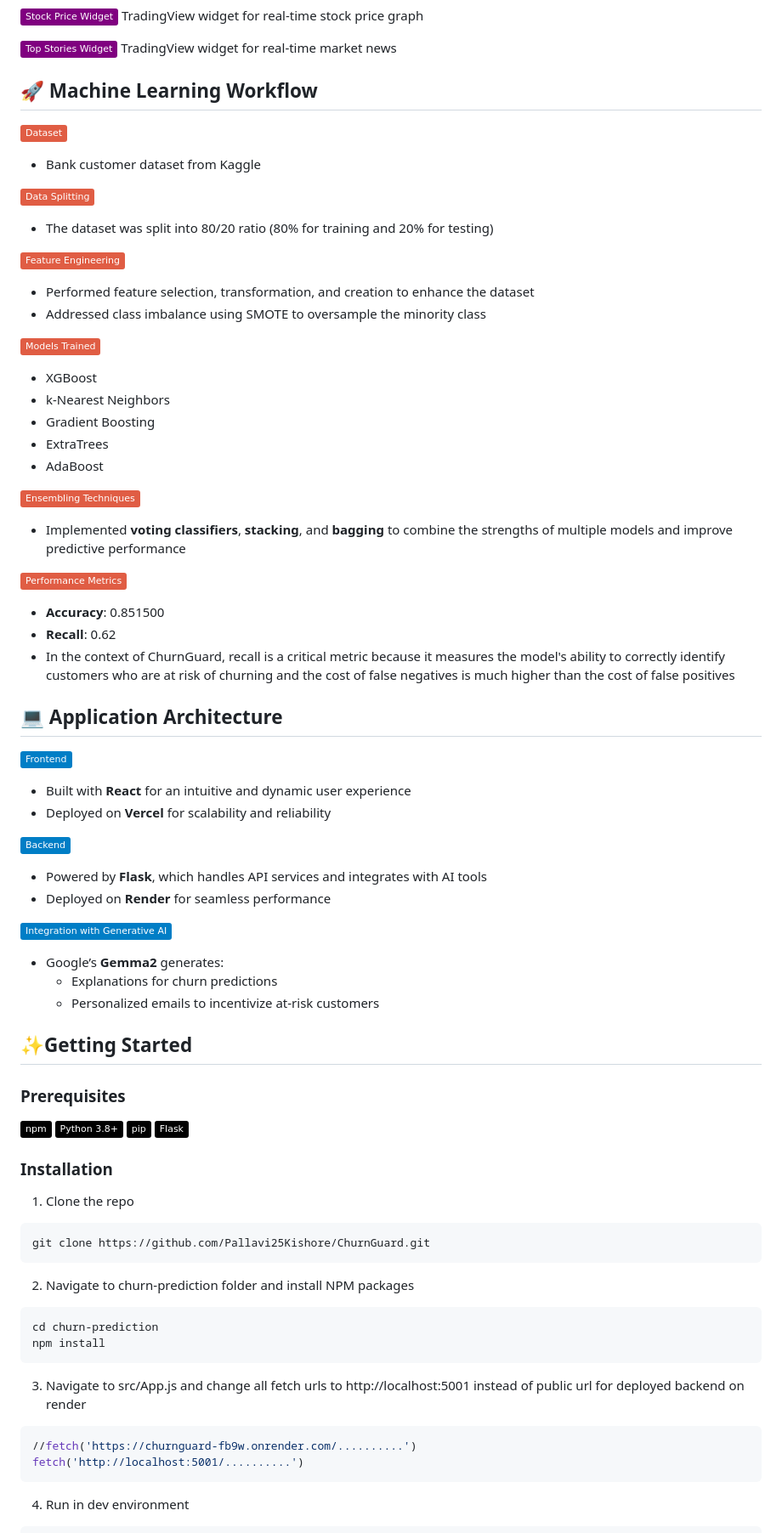
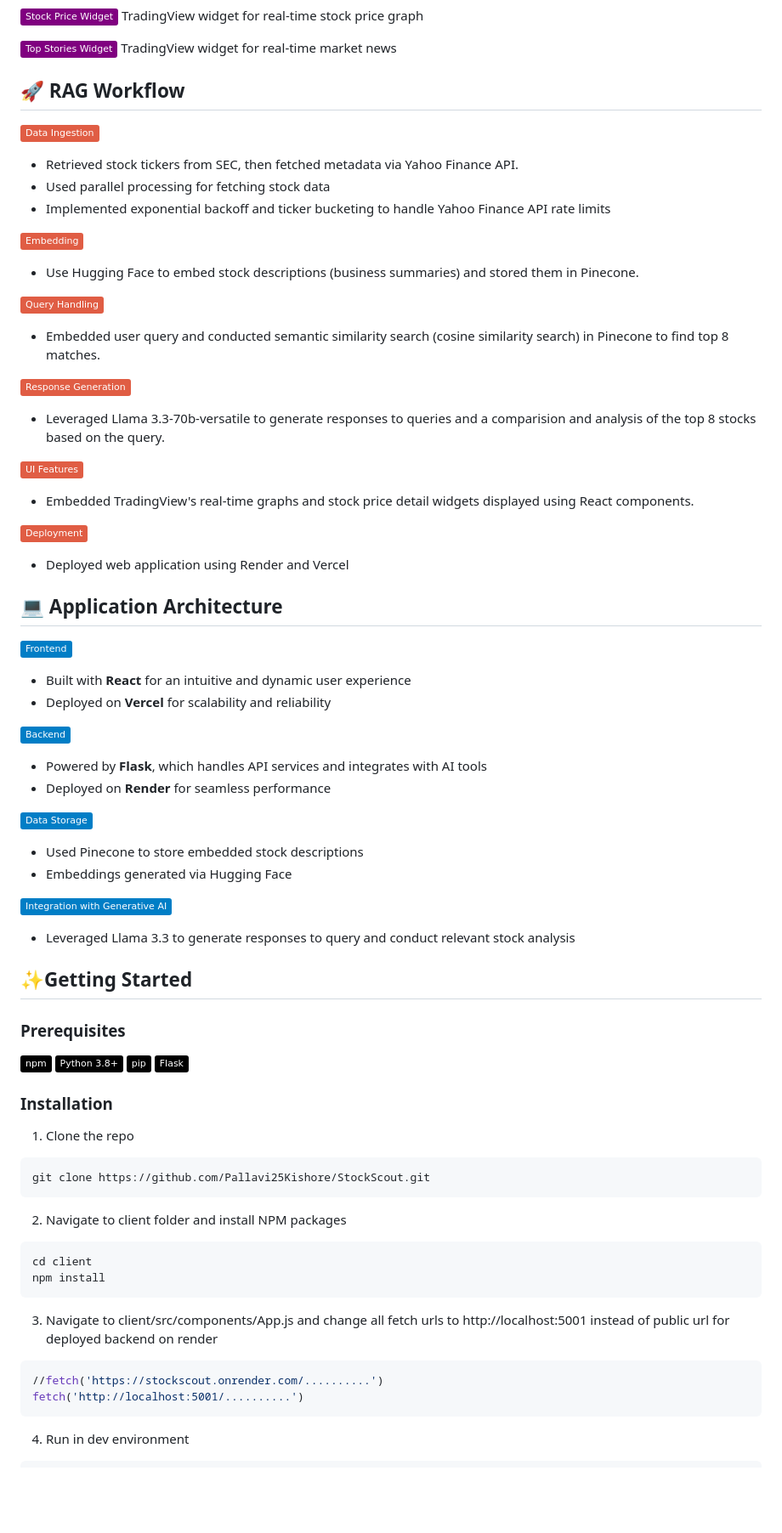
Before and after one commit to Pallavi25Kishore/StockScout, a Markdown page: README.md, the part around one of its changes. Shown at 85% size. Drawn GitHub-style; badges without logos; blank space fills up the shorter version.

````diff
--- a/README.md
+++ b/README.md
@@ -56,32 +56,28 @@ StockScout is an AI-driven platform designed to simplify stock exploration and a
 ![Static Badge](https://img.shields.io/badge/Top%20Stories%20Widget-purple) TradingView widget for real-time market news
 
 
-## :rocket: Machine Learning Workflow
+## :rocket: RAG Workflow
 
-![Static Badge](https://img.shields.io/badge/Dataset-red)
-  - Bank customer dataset from Kaggle
+![Static Badge](https://img.shields.io/badge/Data%20Ingestion-red)
+  - Retrieved stock tickers from SEC, then fetched metadata via Yahoo Finance API.
+  - Used parallel processing for fetching stock data
+  - Implemented exponential backoff and ticker bucketing to handle Yahoo Finance API rate limits
 
-![Static Badge](https://img.shields.io/badge/Data%20Splitting-red)
-  - The dataset was split into 80/20 ratio (80% for training and 20% for testing)
+![Static Badge](https://img.shields.io/badge/Embedding-red)
+  - Use Hugging Face to embed stock descriptions (business summaries) and stored them in Pinecone.
 
-![Static Badge](https://img.shields.io/badge/Feature%20Engineering-red)
-  - Performed feature selection, transformation, and creation to enhance the dataset
-  - Addressed class imbalance using SMOTE to oversample the minority class
+![Static Badge](https://img.shields.io/badge/Query%20Handling-red)
+  - Embedded user query and conducted semantic similarity search (cosine similarity search) in Pinecone to find top 8 matches.
 
-![Static Badge](https://img.shields.io/badge/Models%20Trained-red)
-  - XGBoost
-  - k-Nearest Neighbors
-  - Gradient Boosting
-  - ExtraTrees
-  - AdaBoost
+![Static Badge](https://img.shields.io/badge/Response%20Generation-red)
+  -  Leveraged Llama 3.3-70b-versatile to generate responses to queries and a comparision and analysis of the top 8 stocks based on the query.
 
-![Static Badge](https://img.shields.io/badge/Ensembling%20Techniques-red)
-  - Implemented **voting classifiers**, **stacking**, and **bagging** to combine the strengths of multiple models and improve predictive performance
 
-![Static Badge](https://img.shields.io/badge/Performance%20Metrics-red)
-  - **Accuracy**: 0.851500
-  - **Recall**: 0.62
-  - In the context of ChurnGuard, recall is a critical metric because it measures the model's ability to correctly identify customers who are at risk of churning and the cost of false negatives is much higher than the cost of false positives
+![Static Badge](https://img.shields.io/badge/UI%20Features-red)
+  - Embedded TradingView's real-time graphs and stock price detail widgets displayed using React components.
+
+![Static Badge](https://img.shields.io/badge/Deployment-red)
+  - Deployed web application using Render and Vercel
 
 ## :computer: Application Architecture
 
@@ -93,10 +89,12 @@ StockScout is an AI-driven platform designed to simplify stock exploration and a
  - Powered by **Flask**, which handles API services and integrates with AI tools
  - Deployed on **Render** for seamless performance
 
+![Static Badge](https://img.shields.io/badge/Data%20Storage-blue)
+ - Used Pinecone to store embedded stock descriptions
+ - Embeddings generated via Hugging Face
+
 ![Static Badge](https://img.shields.io/badge/Integration%20with%20Generative%20AI-blue)
- - Google’s **Gemma2** generates:
-   - Explanations for churn predictions
-   - Personalized emails to incentivize at-risk customers
+ - Leveraged Llama 3.3 to generate responses to query and conduct relevant stock analysis
 
 ## :sparkles:Getting Started
 ### Prerequisites
@@ -108,18 +106,18 @@ StockScout is an AI-driven platform designed to simplify stock exploration and a
 ### Installation
 1. Clone the repo
 ```sh
-git clone https://github.com/Pallavi25Kishore/ChurnGuard.git
+git clone https://github.com/Pallavi25Kishore/StockScout.git
 ```
 
-2. Navigate to churn-prediction folder and install NPM packages
+2. Navigate to client folder and install NPM packages
 ```sh
-cd churn-prediction
+cd client
 npm install
 ```
 
-3. Navigate to src/App.js and change all fetch urls to http://localhost:5001 instead of public url for deployed backend on render
+3. Navigate to client/src/components/App.js and change all fetch urls to http://localhost:5001 instead of public url for deployed backend on render
 ```sh
-//fetch('https://churnguard-fb9w.onrender.com/..........')
+//fetch('https://stockscout.onrender.com/..........')
 fetch('http://localhost:5001/..........')
 ```
 
````
Also changed, not shown: other parts of README.md (+1 -0 lines).
